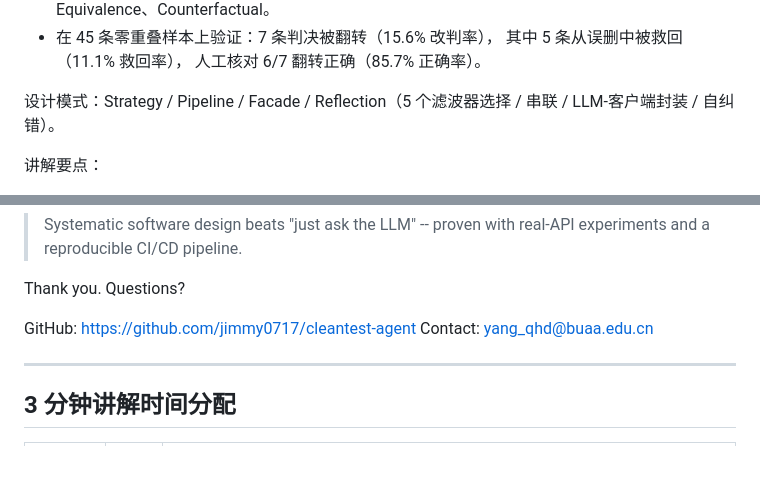
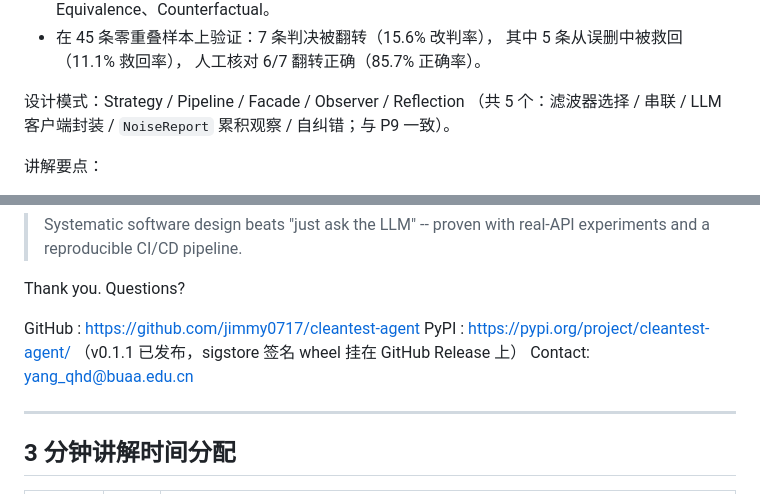
Before and after one commit to jimmy0717/cleantest-agent, a Markdown page: ppt/PPT大纲.md, 2 parts joined by grey strips. GitHub-like rendering; blank space fills up the shorter version.

```diff
--- a/ppt/PPT大纲.md
+++ b/ppt/PPT大纲.md
@@ -123,7 +124,8 @@ User / Coding Assistant (natural language)
   其中 5 条从误删中被救回（11.1% 救回率），
   人工核对 6/7 翻转正确（85.7% 正确率）。
 
-设计模式：Strategy / Pipeline / Facade / Reflection（5 个滤波器选择 / 串联 / LLM-客户端封装 / 自纠错）。
+设计模式：Strategy / Pipeline / Facade / Observer / Reflection
+（共 5 个：滤波器选择 / 串联 / LLM 客户端封装 / `NoiseReport` 累积观察 / 自纠错；与 P9 一致）。
 
 讲解要点：
 - 核心创新：不用一个 LLM 解决所有问题。
@@ -291,7 +297,9 @@ public ResponseEntity<?> createAccount(
 
 Thank you. Questions?
 
-GitHub: <https://github.com/jimmy0717/cleantest-agent>
+GitHub : <https://github.com/jimmy0717/cleantest-agent>
+PyPI   : <https://pypi.org/project/cleantest-agent/>
+（v0.1.1 已发布，sigstore 签名 wheel 挂在 GitHub Release 上）
 Contact: yang_qhd@buaa.edu.cn
 
 ---
```
Also changed, not shown: other parts of ppt/PPT大纲.md (+8 -3 lines), ppt/slides.md (+12 -1 lines).
